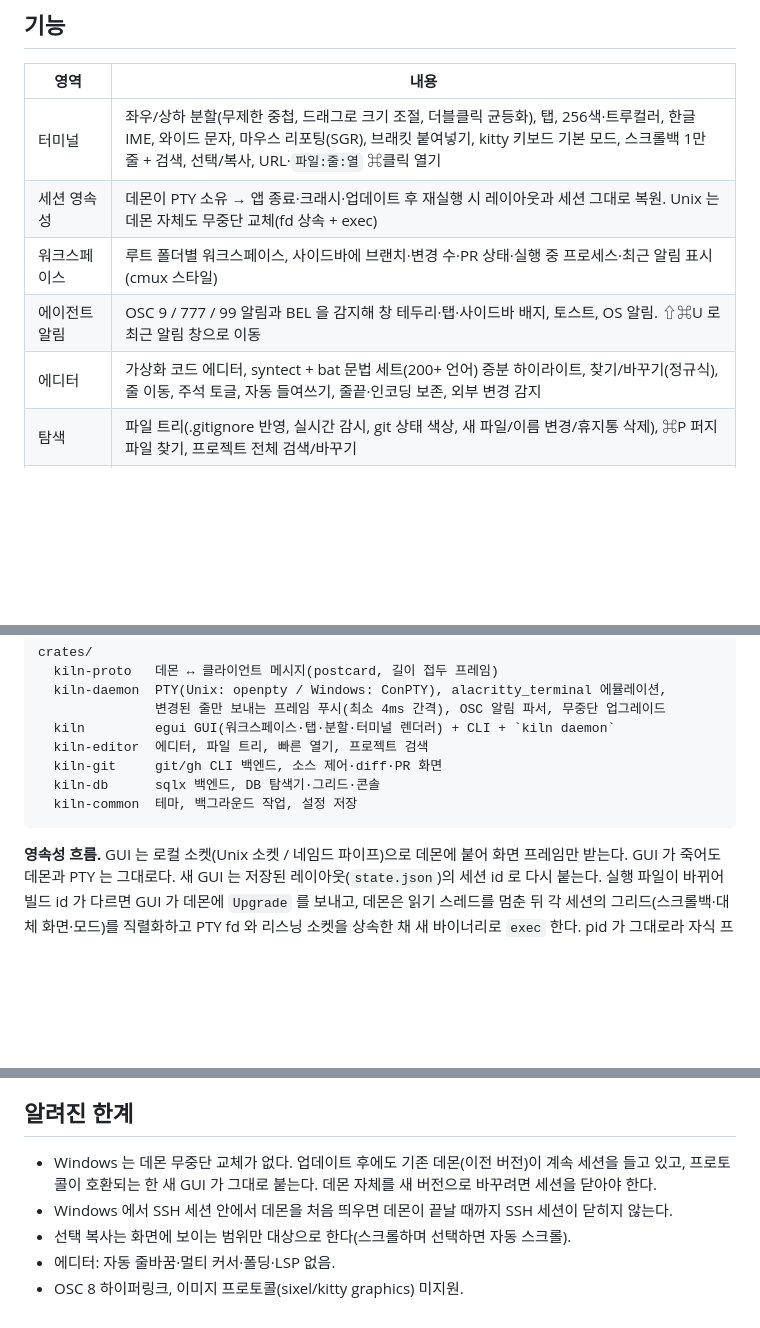
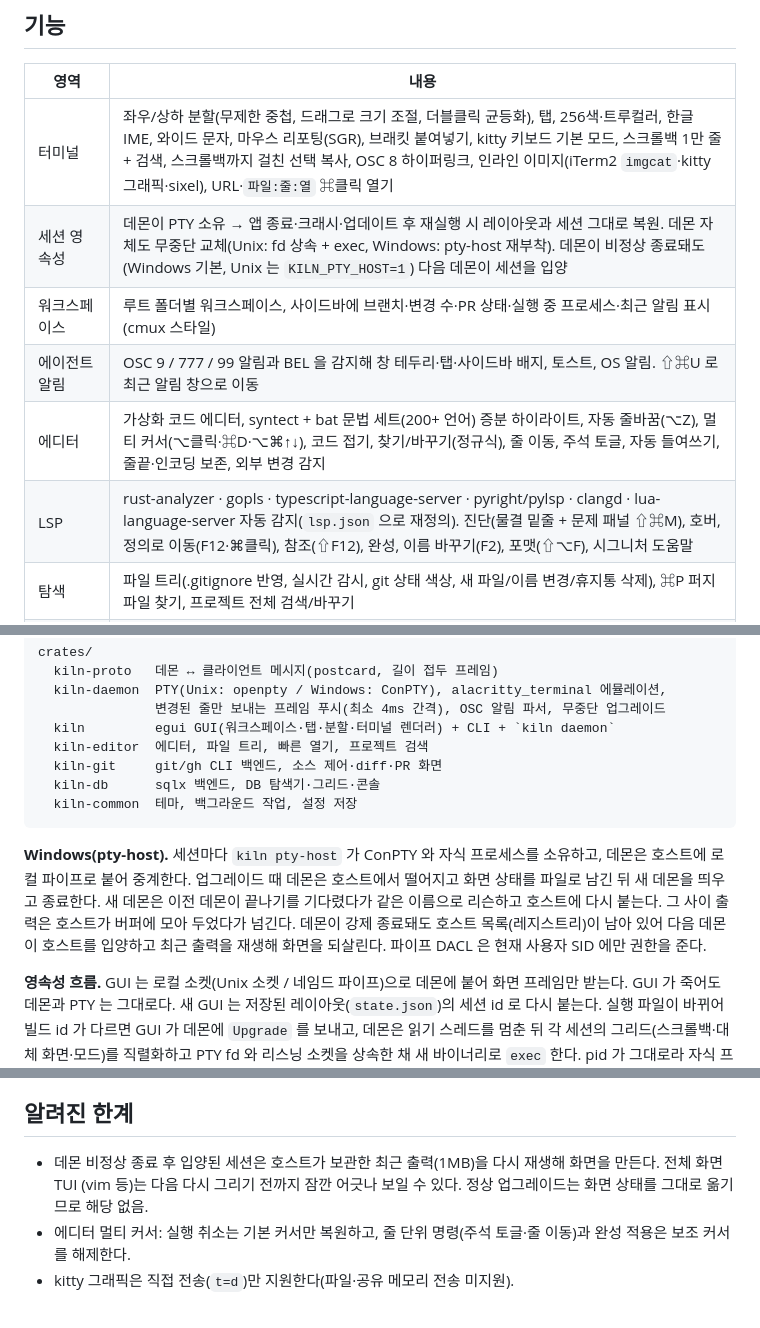
Before and after one commit to YangTaeyoung/kiln, a Markdown page: README.md, 3 parts joined by grey strips. GitHub-like rendering; blank space fills up the shorter version.

Commit message:
docs: 새 기능과 한계 갱신
Co-Authored-By: Claude Opus 5.5 (1M context) <noreply@anthropic.com>
Claude-Session: https://claude.ai/code/session_01Hqp7HigT5wgLg9j18zNJto

````diff
--- a/README.md
+++ b/README.md
@@ -9,11 +9,12 @@ PTY 와 터미널 상태를 GUI 와 분리된 데몬이 들고 있기 때문이
 
 | 영역 | 내용 |
 |---|---|
-| 터미널 | 좌우/상하 분할(무제한 중첩, 드래그로 크기 조절, 더블클릭 균등화), 탭, 256색·트루컬러, 한글 IME, 와이드 문자, 마우스 리포팅(SGR), 브래킷 붙여넣기, kitty 키보드 기본 모드, 스크롤백 1만 줄 + 검색, 선택/복사, URL·`파일:줄:열` ⌘클릭 열기 |
-| 세션 영속성 | 데몬이 PTY 소유 → 앱 종료·크래시·업데이트 후 재실행 시 레이아웃과 세션 그대로 복원. Unix 는 데몬 자체도 무중단 교체(fd 상속 + exec) |
+| 터미널 | 좌우/상하 분할(무제한 중첩, 드래그로 크기 조절, 더블클릭 균등화), 탭, 256색·트루컬러, 한글 IME, 와이드 문자, 마우스 리포팅(SGR), 브래킷 붙여넣기, kitty 키보드 기본 모드, 스크롤백 1만 줄 + 검색, 스크롤백까지 걸친 선택 복사, OSC 8 하이퍼링크, 인라인 이미지(iTerm2 `imgcat`·kitty 그래픽·sixel), URL·`파일:줄:열` ⌘클릭 열기 |
+| 세션 영속성 | 데몬이 PTY 소유 → 앱 종료·크래시·업데이트 후 재실행 시 레이아웃과 세션 그대로 복원. 데몬 자체도 무중단 교체(Unix: fd 상속 + exec, Windows: pty-host 재부착). 데몬이 비정상 종료돼도(Windows 기본, Unix 는 `KILN_PTY_HOST=1`) 다음 데몬이 세션을 입양 |
 | 워크스페이스 | 루트 폴더별 워크스페이스, 사이드바에 브랜치·변경 수·PR 상태·실행 중 프로세스·최근 알림 표시(cmux 스타일) |
 | 에이전트 알림 | OSC 9 / 777 / 99 알림과 BEL 을 감지해 창 테두리·탭·사이드바 배지, 토스트, OS 알림. ⇧⌘U 로 최근 알림 창으로 이동 |
-| 에디터 | 가상화 코드 에디터, syntect + bat 문법 세트(200+ 언어) 증분 하이라이트, 찾기/바꾸기(정규식), 줄 이동, 주석 토글, 자동 들여쓰기, 줄끝·인코딩 보존, 외부 변경 감지 |
+| 에디터 | 가상화 코드 에디터, syntect + bat 문법 세트(200+ 언어) 증분 하이라이트, 자동 줄바꿈(⌥Z), 멀티 커서(⌥클릭·⌘D·⌥⌘↑↓), 코드 접기, 찾기/바꾸기(정규식), 줄 이동, 주석 토글, 자동 들여쓰기, 줄끝·인코딩 보존, 외부 변경 감지 |
+| LSP | rust-analyzer · gopls · typescript-language-server · pyright/pylsp · clangd · lua-language-server 자동 감지(`lsp.json` 으로 재정의). 진단(물결 밑줄 + 문제 패널 ⇧⌘M), 호버, 정의로 이동(F12·⌘클릭), 참조(⇧F12), 완성, 이름 바꾸기(F2), 포맷(⇧⌥F), 시그니처 도움말 |
 | 탐색 | 파일 트리(.gitignore 반영, 실시간 감시, git 상태 색상, 새 파일/이름 변경/휴지통 삭제), ⌘P 퍼지 파일 찾기, 프로젝트 전체 검색/바꾸기 |
 | Git | 스테이징/해제/되돌리기, 헝크 단위 스테이징, 커밋·수정 커밋·커밋 후 Push, Fetch/Pull/Push, 브랜치 전환·생성·삭제, 스태시, 커밋 그래프, diff(통합/양쪽) |
 | GitHub | `gh` 기반 PR 목록(필터), PR 상세(본문·체크·리뷰·타임라인·파일 diff), 생성, 체크아웃, 승인/변경 요청/코멘트, 머지(squash/merge/rebase), Ready for review |
@@ -98,6 +100,12 @@ crates/
   kiln-common  테마, 백그라운드 작업, 설정 저장
 ```
 
+**Windows(pty-host).** 세션마다 `kiln pty-host` 가 ConPTY 와 자식 프로세스를 소유하고, 데몬은 호스트에 로컬 파이프로
+붙어 중계한다. 업그레이드 때 데몬은 호스트에서 떨어지고 화면 상태를 파일로 남긴 뒤 새 데몬을 띄우고 종료한다. 새 데몬은
+이전 데몬이 끝나기를 기다렸다가 같은 이름으로 리슨하고 호스트에 다시 붙는다. 그 사이 출력은 호스트가 버퍼에 모아 두었다가
+넘긴다. 데몬이 강제 종료돼도 호스트 목록(레지스트리)이 남아 있어 다음 데몬이 호스트를 입양하고 최근 출력을 재생해 화면을
+되살린다. 파이프 DACL 은 현재 사용자 SID 에만 권한을 준다.
+
 **영속성 흐름.** GUI 는 로컬 소켓(Unix 소켓 / 네임드 파이프)으로 데몬에 붙어 화면 프레임만 받는다.
 GUI 가 죽어도 데몬과 PTY 는 그대로다. 새 GUI 는 저장된 레이아웃(`state.json`)의 세션 id 로 다시 붙는다.
 실행 파일이 바뀌어 빌드 id 가 다르면 GUI 가 데몬에 `Upgrade` 를 보내고, 데몬은 읽기 스레드를 멈춘 뒤
@@ -117,9 +125,7 @@ cargo test --release -p kiln --test render_perf -- --nocapture
 
 ## 알려진 한계
 
-- Windows 는 데몬 무중단 교체가 없다. 업데이트 후에도 기존 데몬(이전 버전)이 계속 세션을 들고 있고,
-  프로토콜이 호환되는 한 새 GUI 가 그대로 붙는다. 데몬 자체를 새 버전으로 바꾸려면 세션을 닫아야 한다.
-- Windows 에서 SSH 세션 안에서 데몬을 처음 띄우면 데몬이 끝날 때까지 SSH 세션이 닫히지 않는다.
-- 선택 복사는 화면에 보이는 범위만 대상으로 한다(스크롤하며 선택하면 자동 스크롤).
-- 에디터: 자동 줄바꿈·멀티 커서·폴딩·LSP 없음.
-- OSC 8 하이퍼링크, 이미지 프로토콜(sixel/kitty graphics) 미지원.
+- 데몬 비정상 종료 후 입양된 세션은 호스트가 보관한 최근 출력(1MB)을 다시 재생해 화면을 만든다. 전체 화면 TUI
+  (vim 등)는 다음 다시 그리기 전까지 잠깐 어긋나 보일 수 있다. 정상 업그레이드는 화면 상태를 그대로 옮기므로 해당 없음.
+- 에디터 멀티 커서: 실행 취소는 기본 커서만 복원하고, 줄 단위 명령(주석 토글·줄 이동)과 완성 적용은 보조 커서를 해제한다.
+- kitty 그래픽은 직접 전송(`t=d`)만 지원한다(파일·공유 메모리 전송 미지원).
````
Also changed, not shown: other parts of README.md (+2 -1 lines).
